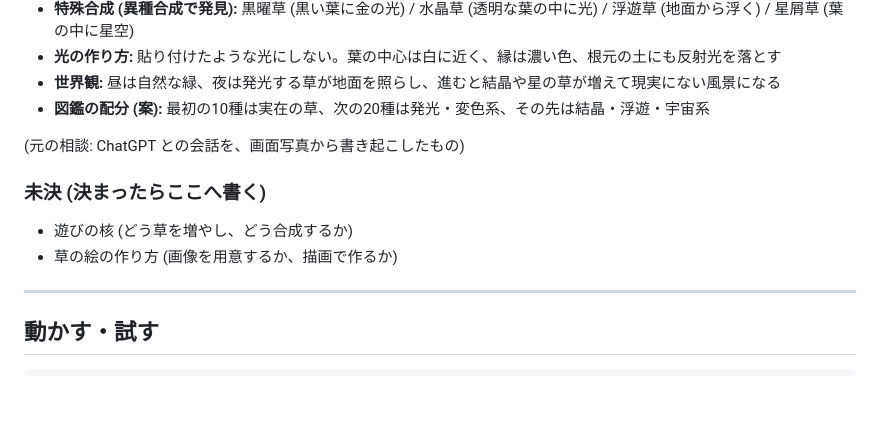
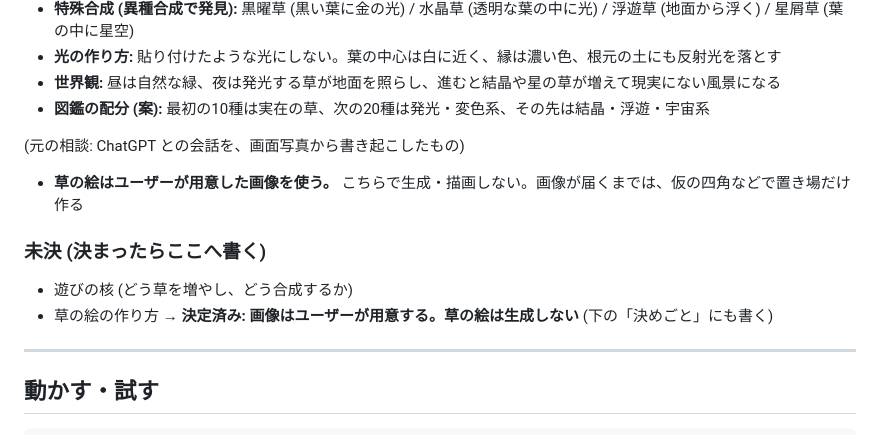
Before and after one commit to kakugawari/kusa, a Markdown page: CLAUDE.md, the part around the change. GitHub-like rendering; blank space fills up the shorter version.

Commit message:
CLAUDE.md: 草の絵はユーザーが画像を用意する (生成しない) と決めた
Co-Authored-By: Claude Sonnet 5.5 <noreply@anthropic.com>
Claude-Session: https://claude.ai/code/session_01GTnyi6j6ChVEuThwNhLdn6

```diff
--- a/CLAUDE.md
+++ b/CLAUDE.md
@@ -16,10 +16,12 @@
 
 (元の相談: ChatGPT との会話を、画面写真から書き起こしたもの)
 
+- **草の絵はユーザーが用意した画像を使う。** こちらで生成・描画しない。画像が届くまでは、仮の四角などで置き場だけ作る
+
 ### 未決 (決まったらここへ書く)
 
 - 遊びの核 (どう草を増やし、どう合成するか)
-- 草の絵の作り方 (画像を用意するか、描画で作るか)
+- 草の絵の作り方 → **決定済み: 画像はユーザーが用意する。草の絵は生成しない** (下の「決めごと」にも書く)
 
 ---
 
```
